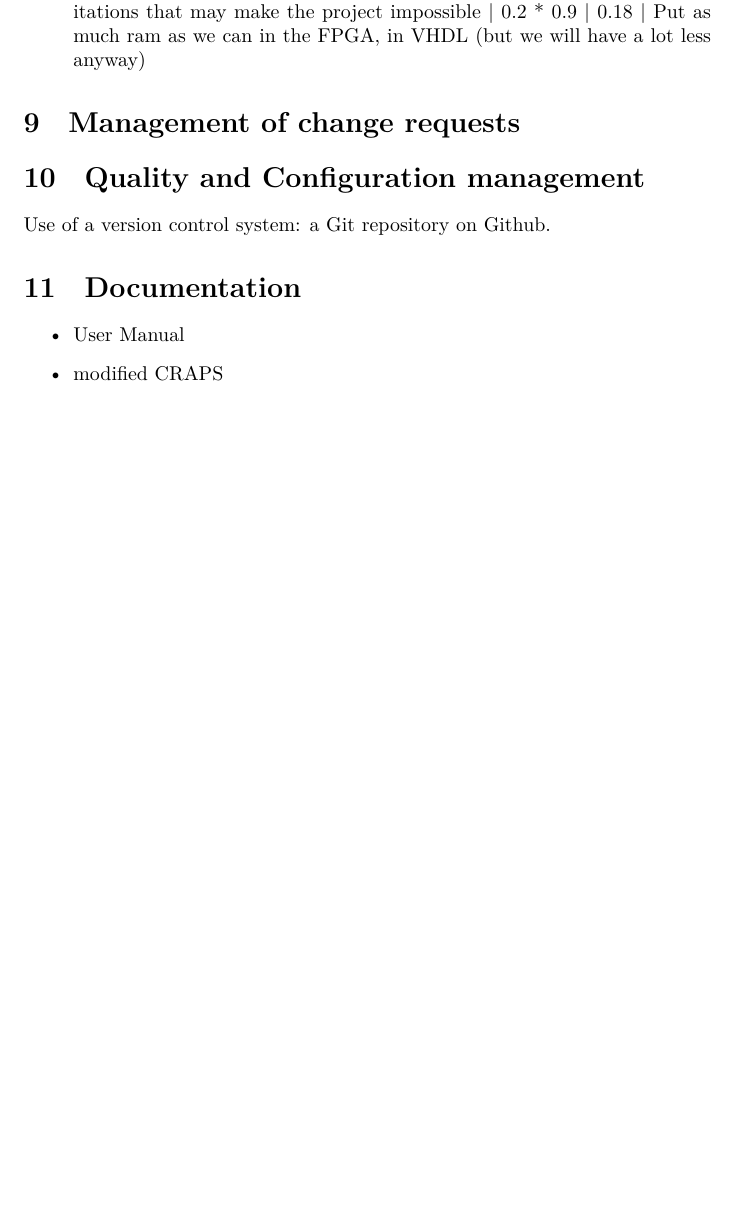
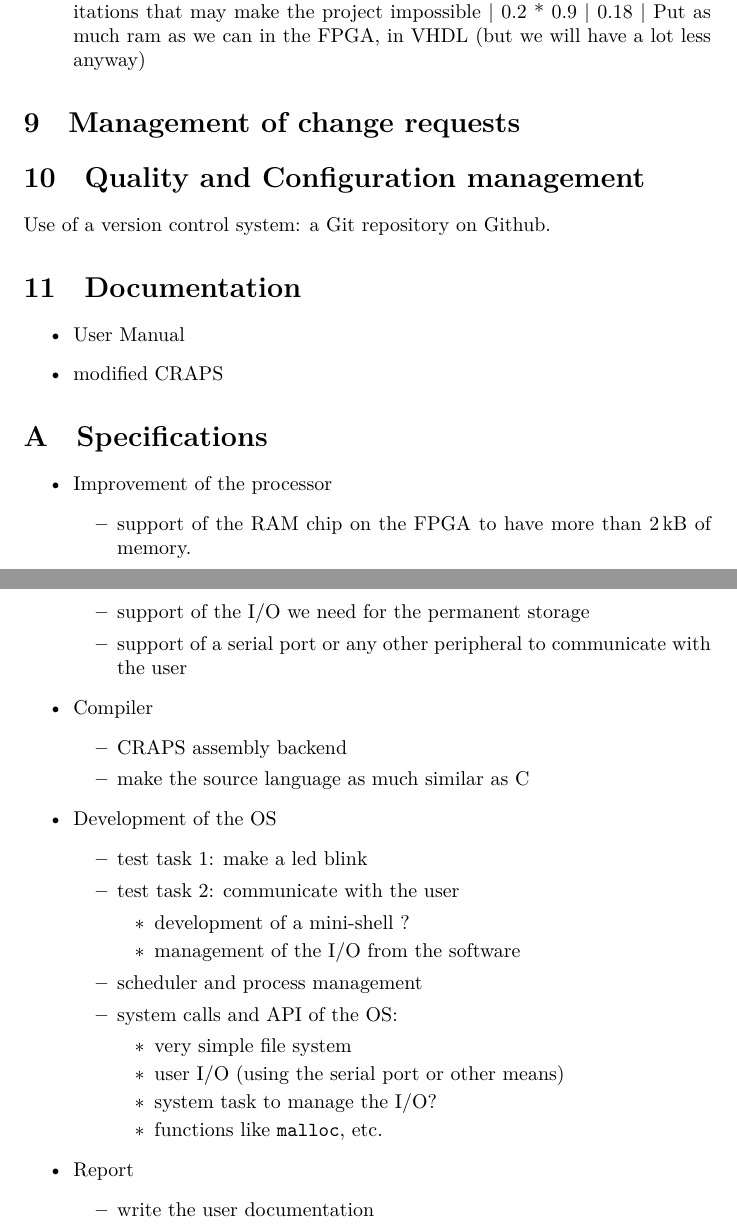
Before and after one commit to mcarton/CRAPS-Kernel, a LaTeX document (SoftwareDvpPlan/ProjectCharter.tex): part of page 3 of 3 before the commit and two parts of pages 3 and 4 of 4 after it, the two joined at a grey line, cut so that both start at the same text, the shorter picture padded with empty space. Compiled offline with XeLaTeX.

Commit message:
Add specifications draft to then SDP

```diff
--- a/SoftwareDvpPlan/ProjectCharter.tex
+++ b/SoftwareDvpPlan/ProjectCharter.tex
@@ -2,6 +2,7 @@
 
 \usepackage{fontspec}
 \usepackage{hyperref}
+\usepackage{siunitx}
 
 \title{Software Development Plan}
 \author{
@@ -94,4 +95,44 @@
       \item User Manual
       \item modified CRAPS
     \end{itemize}
+
+  \begin{appendix}
+    \section{Specifications}
+      \begin{itemize}
+        \item Improvement of the processor
+          \begin{itemize}
+            \item support of the RAM chip on the FPGA to have more than
+              \SI{2}{kB} of memory.
+            \item support of the I/O we need for the permanent storage
+            \item support of a serial port or any other peripheral to
+              communicate with the user
+          \end{itemize}
+        \item Compiler
+          \begin{itemize}
+            \item CRAPS assembly backend
+            \item make the source language as much similar as C
+          \end{itemize}
+          \item Development of the OS
+            \begin{itemize}
+              \item test task 1: make a led blink
+              \item test task 2: communicate with the user
+                \begin{itemize}
+                  \item development of a mini-shell ?
+                  \item management of the I/O from the software
+                \end{itemize}
+              \item scheduler and process management
+              \item system calls and API of the OS:
+                \begin{itemize}
+                  \item very simple file system
+                  \item user I/O (using the serial port or other means)
+                  \item system task to manage the I/O?
+                  \item functions like \verb+malloc+, etc.
+                \end{itemize}
+            \end{itemize}
+        \item Report
+          \begin{itemize}
+            \item write the user documentation
+          \end{itemize}
+      \end{itemize}
+  \end{appendix}
 \end{document}
```
Also changed, not shown: cdc.txt (deleted, +0 -23 lines).
